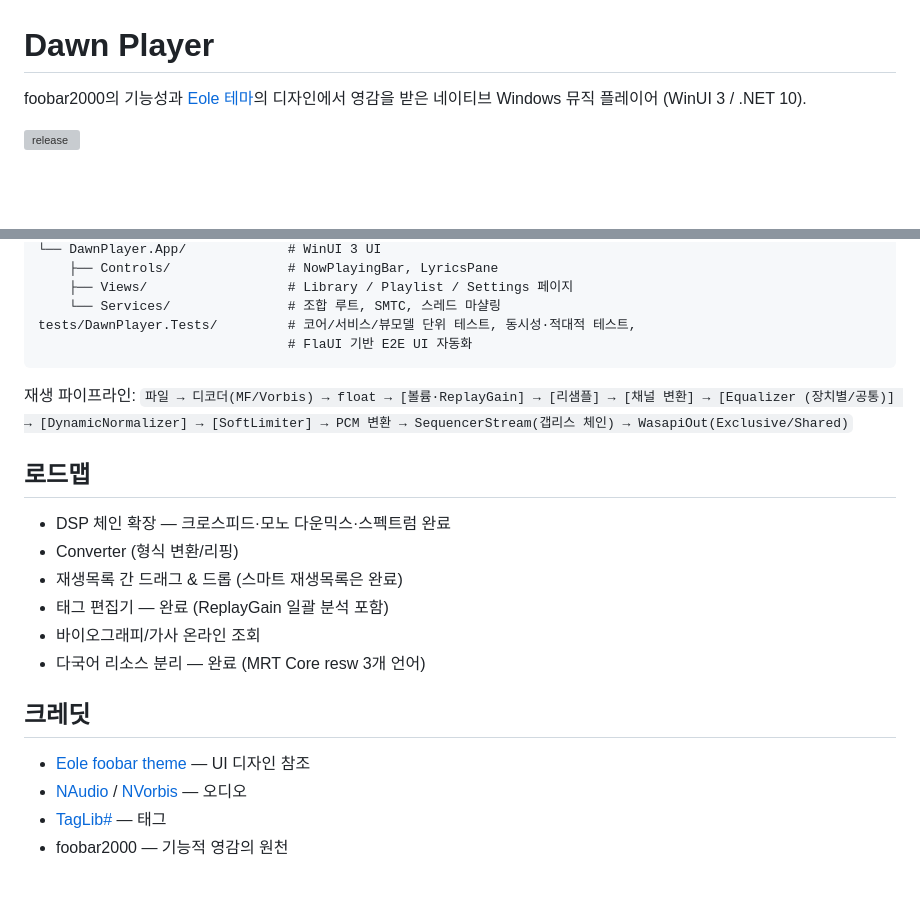
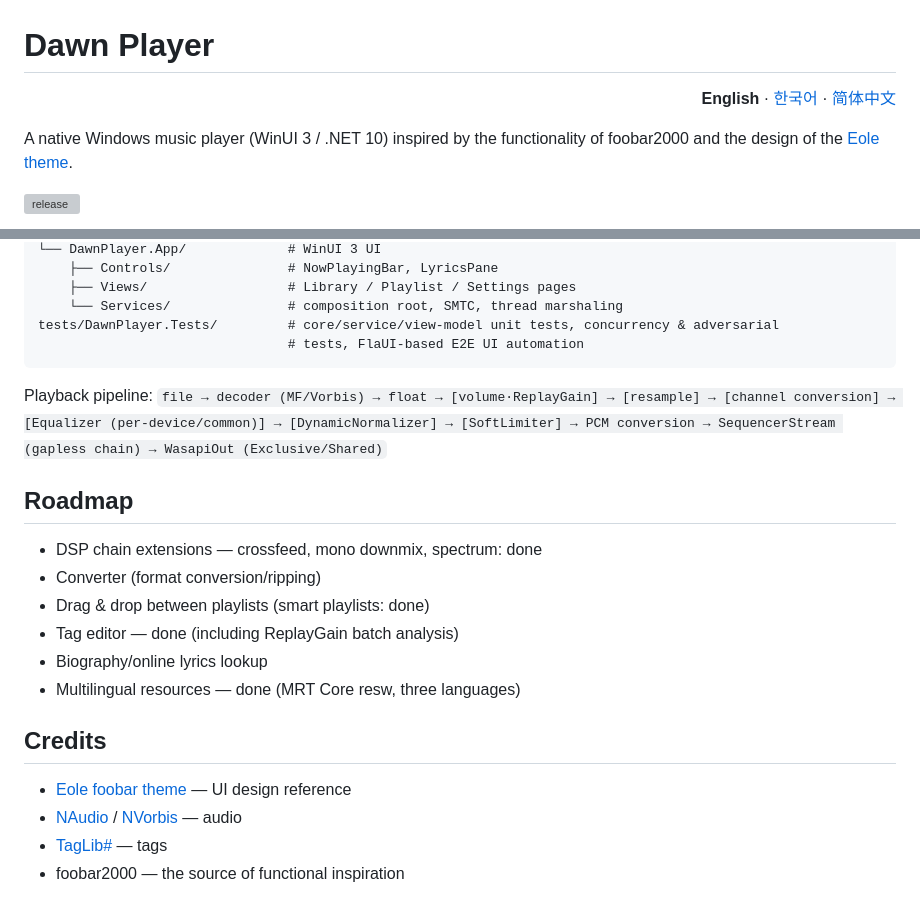
Before and after one commit to wolfdate25/dawn-player, a Markdown page: README.md, 2 parts joined by grey strips. GitHub-like rendering; blank space fills up the shorter version; grey boxes are pictures that could not be loaded.

````diff
--- a/README.md
+++ b/README.md
@@ -1,7 +1,9 @@
 # Dawn Player
 
-foobar2000의 기능성과 [Eole 테마](https://github.com/Ottodix/Eole-foobar-theme)의 디자인에서 영감을 받은
-네이티브 Windows 뮤직 플레이어 (WinUI 3 / .NET 10).
+<p align="right"><b>English</b> · <a href="README.ko.md">한국어</a> · <a href="README.zh-CN.md">简体中文</a></p>
+
+A native Windows music player (WinUI 3 / .NET 10) inspired by the functionality of foobar2000
+and the design of the [Eole theme](https://github.com/Ottodix/Eole-foobar-theme).
 
 ![release](https://img.shields.io/github/v/tag/wolfdate25/dawn-player?label=release&color=blue)
 
@@ -149,27 +183,27 @@ src/
 └── DawnPlayer.App/             # WinUI 3 UI
     ├── Controls/               # NowPlayingBar, LyricsPane
-    ├── Views/                  # Library / Playlist / Settings 페이지
-    └── Services/               # 조합 루트, SMTC, 스레드 마샬링
-tests/DawnPlayer.Tests/         # 코어/서비스/뷰모델 단위 테스트, 동시성·적대적 테스트,
-                                # FlaUI 기반 E2E UI 자동화
+    ├── Views/                  # Library / Playlist / Settings pages
+    └── Services/               # composition root, SMTC, thread marshaling
+tests/DawnPlayer.Tests/         # core/service/view-model unit tests, concurrency & adversarial
+                                # tests, FlaUI-based E2E UI automation
 ```
 
-재생 파이프라인: `파일 → 디코더(MF/Vorbis) → float → [볼륨·ReplayGain] → [리샘플] → [채널 변환]
-→ [Equalizer (장치별/공통)] → [DynamicNormalizer] → [SoftLimiter] → PCM 변환
-→ SequencerStream(갭리스 체인) → WasapiOut(Exclusive/Shared)`
+Playback pipeline: `file → decoder (MF/Vorbis) → float → [volume·ReplayGain] → [resample] →
+[channel conversion] → [Equalizer (per-device/common)] → [DynamicNormalizer] → [SoftLimiter] →
+PCM conversion → SequencerStream (gapless chain) → WasapiOut (Exclusive/Shared)`
 
-## 로드맵
+## Roadmap
 
-- DSP 체인 확장 — 크로스피드·모노 다운믹스·스펙트럼 완료
-- Converter (형식 변환/리핑)
-- 재생목록 간 드래그 & 드롭 (스마트 재생목록은 완료)
-- 태그 편집기 — 완료 (ReplayGain 일괄 분석 포함)
-- 바이오그래피/가사 온라인 조회
-- 다국어 리소스 분리 — 완료 (MRT Core resw 3개 언어)
+- DSP chain extensions — crossfeed, mono downmix, spectrum: done
+- Converter (format conversion/ripping)
+- Drag & drop between playlists (smart playlists: done)
+- Tag editor — done (including ReplayGain batch analysis)
+- Biography/online lyrics lookup
+- Multilingual resources — done (MRT Core resw, three languages)
 
-## 크레딧
+## Credits
 
-- [Eole foobar theme](https://github.com/Ottodix/Eole-foobar-theme) — UI 디자인 참조
-- [NAudio](https://github.com/naudio/NAudio) / [NVorbis](https://github.com/njdrummond/NVorbis) — 오디오
-- [TagLib#](https://github.com/mono/taglib-sharp) — 태그
-- foobar2000 — 기능적 영감의 원천
+- [Eole foobar theme](https://github.com/Ottodix/Eole-foobar-theme) — UI design reference
+- [NAudio](https://github.com/naudio/NAudio) / [NVorbis](https://github.com/njdrummond/NVorbis) — audio
+- [TagLib#](https://github.com/mono/taglib-sharp) — tags
+- foobar2000 — the source of functional inspiration
````
Also changed, not shown: other parts of README.md (+141 -109 lines), README.ko.md (added, +179 -0 lines), README.zh-CN.md (added, +184 -0 lines).
